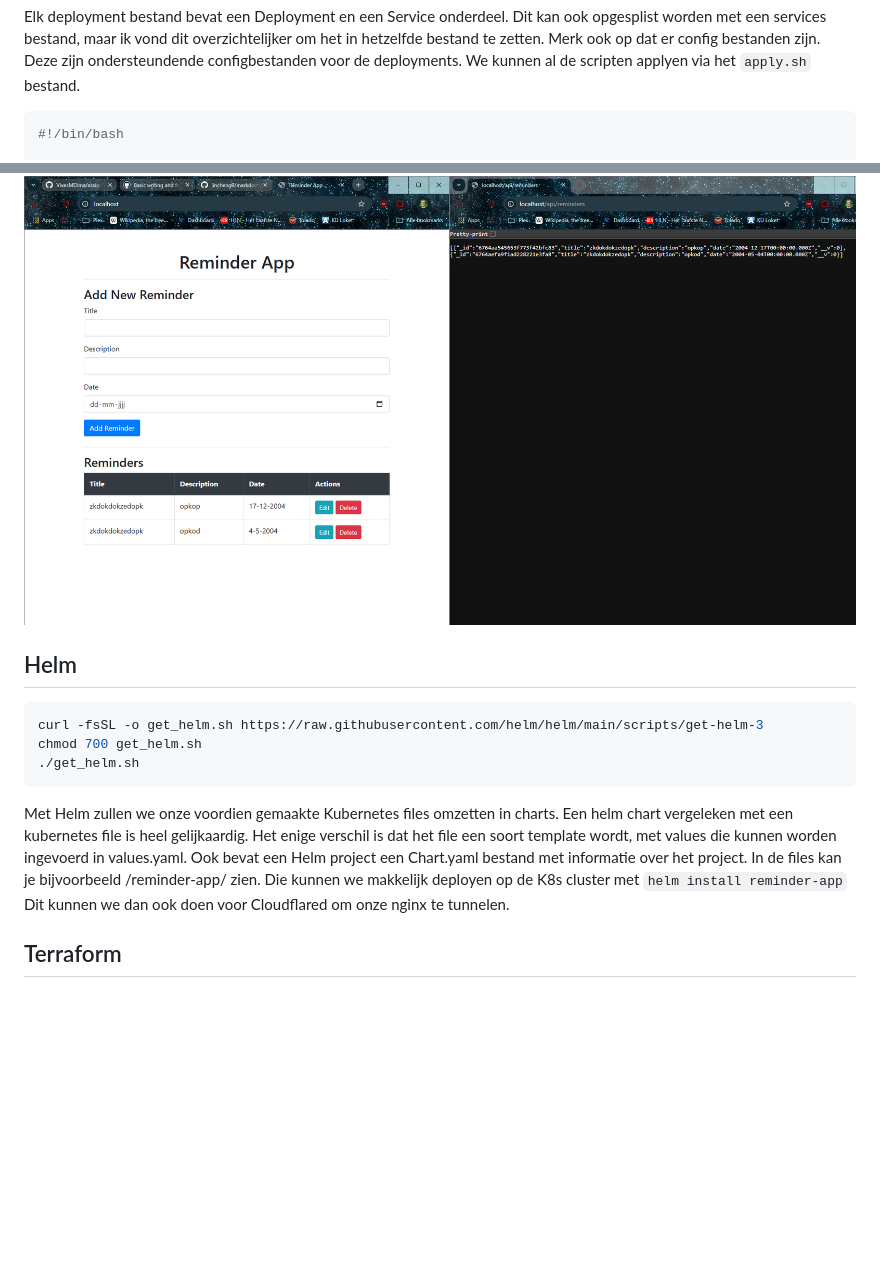
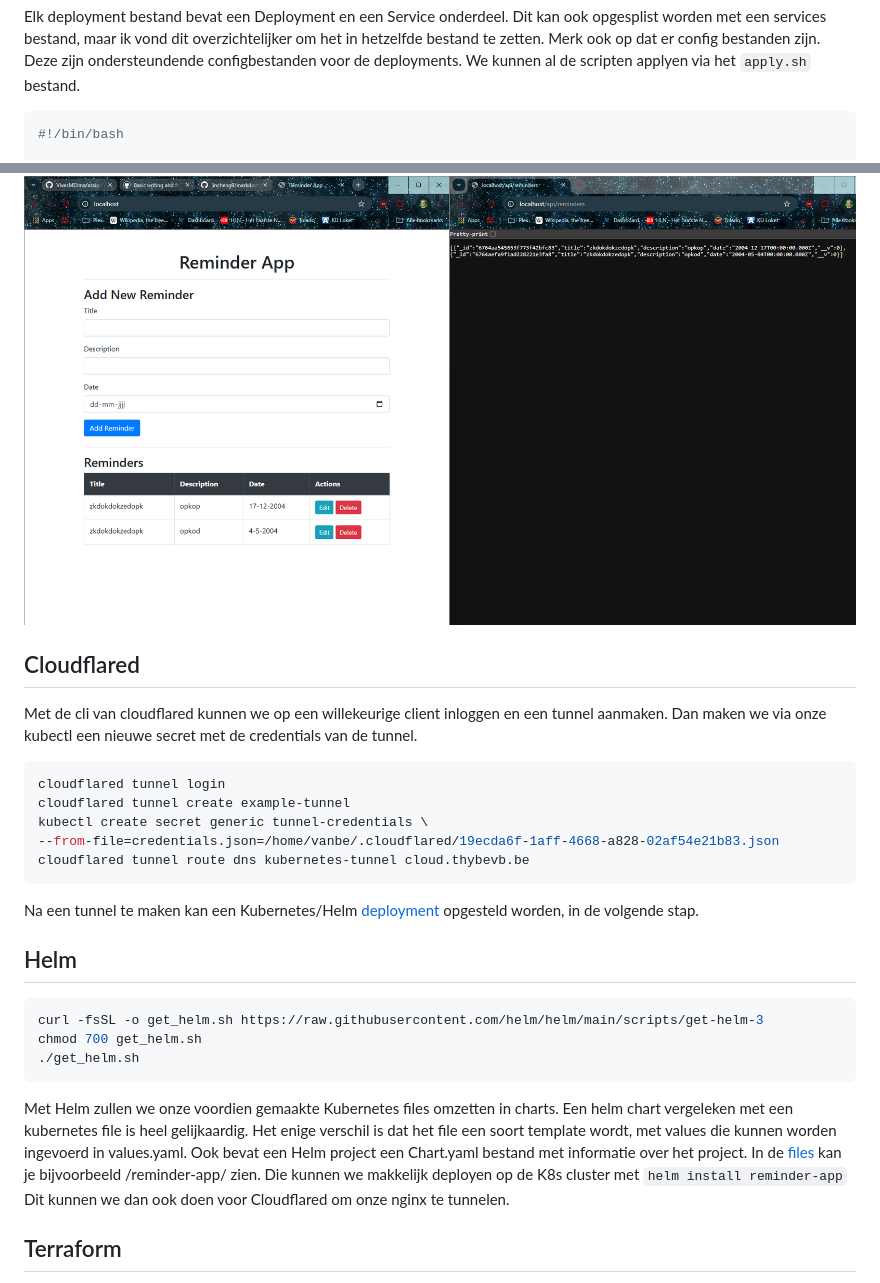
Before and after one commit to ThybeVB/assignmentcloudinfra, a Markdown page: README.md, 2 parts joined by grey strips. Drawn GitHub-style; blank space fills up the shorter version.

````diff
--- a/README.md
+++ b/README.md
@@ -50,7 +50,7 @@ Met een werkende Minikube kunnen we beginnen met onze Kubernetes te maken. Om da
 
 Elk deployment bestand bevat een Deployment en een Service onderdeel. Dit kan ook opgesplist worden met een services bestand, maar ik vond dit overzichtelijker om het in hetzelfde bestand te zetten. Merk ook op dat er config bestanden zijn. Deze zijn ondersteundende configbestanden voor de deployments. We kunnen al de scripten applyen via het `apply.sh` bestand.
 
-```sh
+```bash
 #!/bin/bash
 
 # Config maken voor de MongoDB deployment
@@ -84,16 +84,30 @@ Een kort overzicht van de runnende pods en services:
 In de web browser van de host zien we onze werkende website.
 ![Website in Minikube](./md-images/minikube-site.png)
 
+## Cloudflared
+
+Met de cli van cloudflared kunnen we op een willekeurige client inloggen en een tunnel aanmaken. Dan maken we via onze kubectl een nieuwe secret met de credentials van de tunnel.
+
+```bash
+cloudflared tunnel login
+cloudflared tunnel create example-tunnel
+kubectl create secret generic tunnel-credentials \
+--from-file=credentials.json=/home/vanbe/.cloudflared/19ecda6f-1aff-4668-a828-02af54e21b83.json
+cloudflared tunnel route dns kubernetes-tunnel cloud.thybevb.be
+```
+
+Na een tunnel te maken kan een Kubernetes/Helm [deployment](./Helm/cloudflared/) opgesteld worden, in de volgende stap.
+
 ## Helm
 
-```sh
+```bash
 curl -fsSL -o get_helm.sh https://raw.githubusercontent.com/helm/helm/main/scripts/get-helm-3
 chmod 700 get_helm.sh
 ./get_helm.sh
 ```
 
 Met Helm zullen we onze voordien gemaakte Kubernetes files omzetten in charts. Een helm chart vergeleken met een kubernetes file is heel gelijkaardig. Het enige verschil is dat het file een soort template wordt, met values die kunnen worden ingevoerd in values.yaml. Ook bevat een Helm project een Chart.yaml bestand met informatie over het project.
-In de files kan je bijvoorbeeld /reminder-app/ zien. Die kunnen we makkelijk deployen op de K8s cluster met `helm install reminder-app`
+In de [files](./Helm/) kan je bijvoorbeeld /reminder-app/ zien. Die kunnen we makkelijk deployen op de K8s cluster met `helm install reminder-app`
 Dit kunnen we dan ook doen voor Cloudflared om onze nginx te tunnelen.
 
 ## Terraform
````
Also changed, not shown: other parts of README.md (+22 -15 lines), terraform/EXTRA_INFO.md (+0 -28 lines), md-images/grafana.png (added), md-images/pods-svc.png (added), 1 other file.
